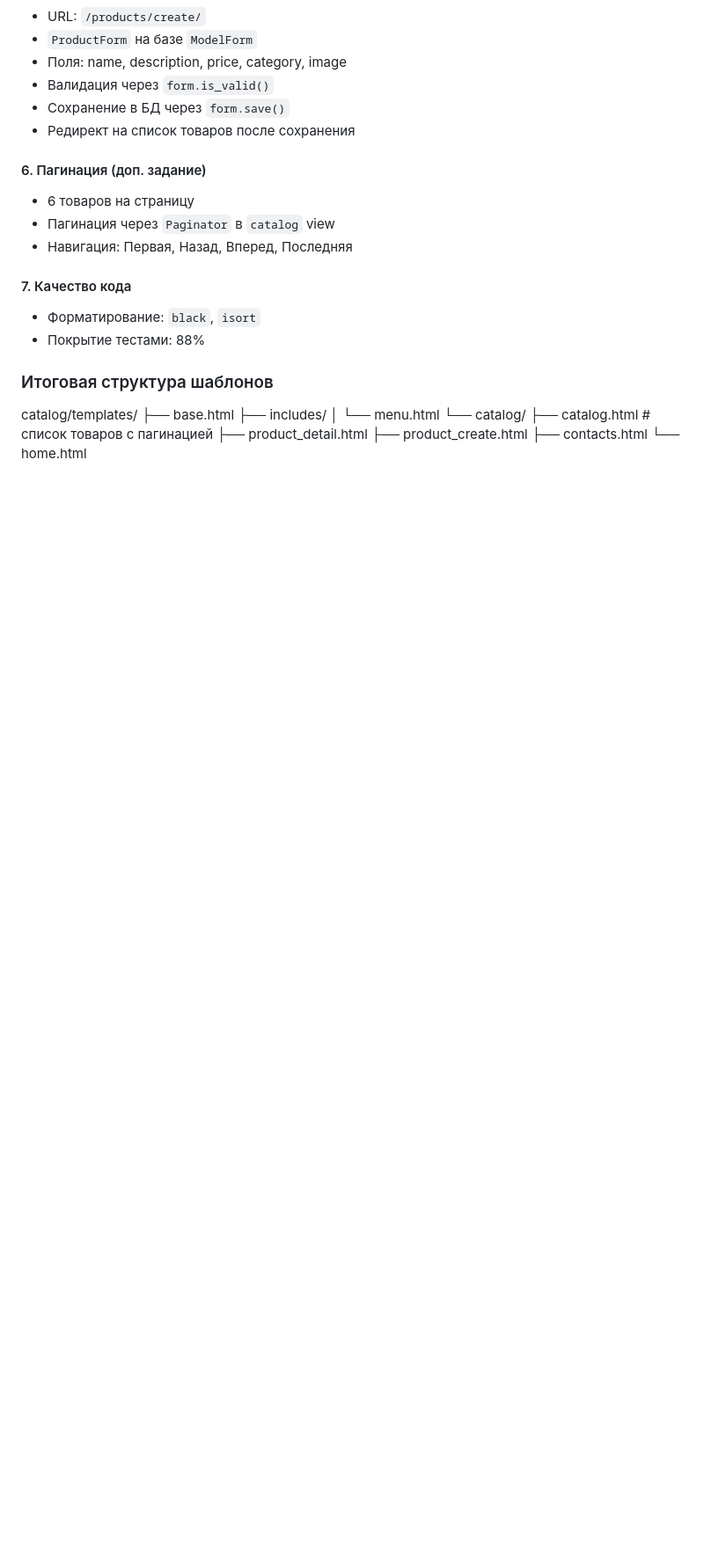
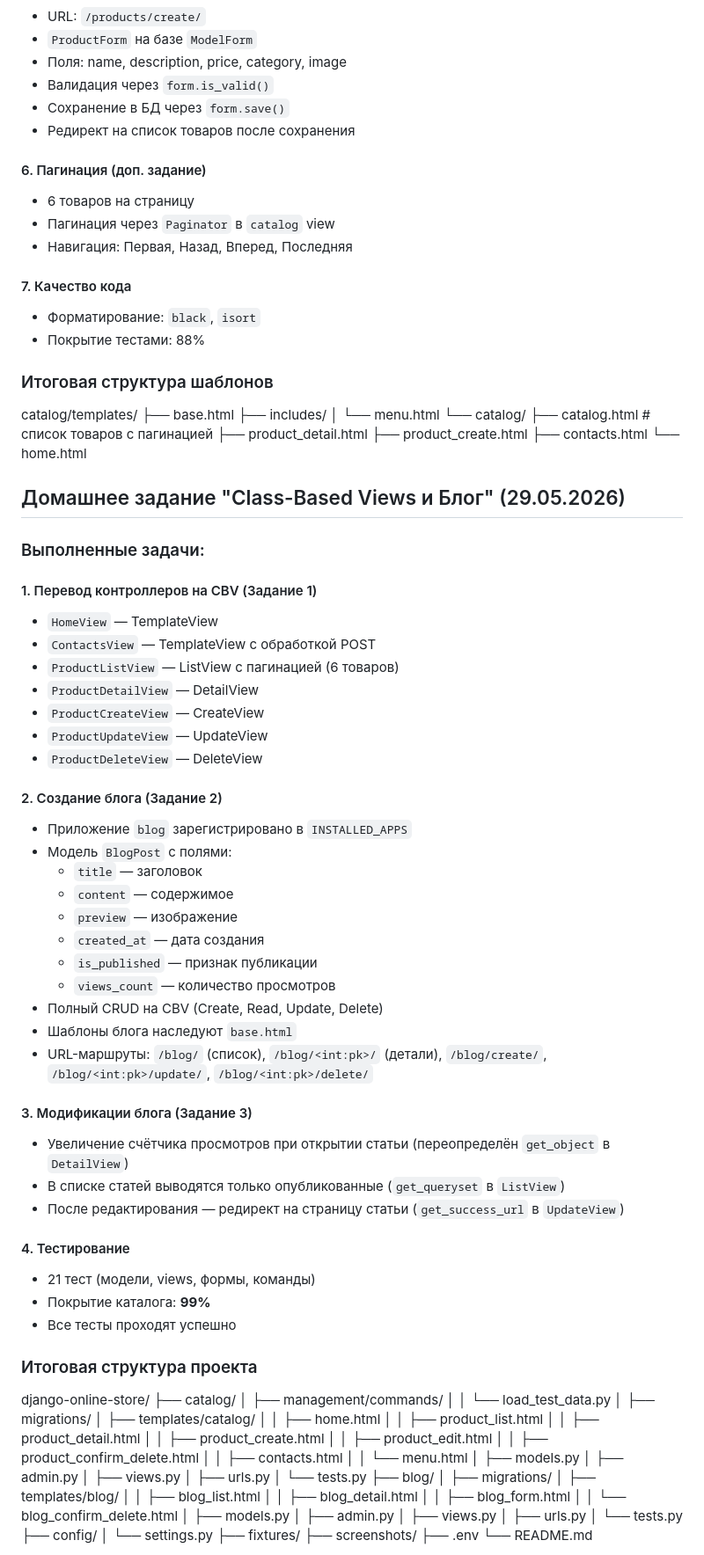
Before and after one commit to Viktor84-code/django-online-store, a Markdown page: README.md, the part around one of its changes. Shown at 88% size. Rendered like a GitHub page; blank space fills up the shorter version.

Commit message:
docs: обновить README (домашка CBV, блог, тесты, покрытие)

```diff
--- a/README.md
+++ b/README.md
@@ -175,3 +175,79 @@ catalog/templates/
 ├── product_create.html
 ├── contacts.html
 └── home.html
+
+## Домашнее задание "Class-Based Views и Блог" (29.05.2026)
+
+### Выполненные задачи:
+
+#### 1. Перевод контроллеров на CBV (Задание 1)
+- `HomeView` — TemplateView
+- `ContactsView` — TemplateView с обработкой POST
+- `ProductListView` — ListView с пагинацией (6 товаров)
+- `ProductDetailView` — DetailView
+- `ProductCreateView` — CreateView
+- `ProductUpdateView` — UpdateView
+- `ProductDeleteView` — DeleteView
+
+#### 2. Создание блога (Задание 2)
+- Приложение `blog` зарегистрировано в `INSTALLED_APPS`
+- Модель `BlogPost` с полями:
+  - `title` — заголовок
+  - `content` — содержимое
+  - `preview` — изображение
+  - `created_at` — дата создания
+  - `is_published` — признак публикации
+  - `views_count` — количество просмотров
+- Полный CRUD на CBV (Create, Read, Update, Delete)
+- Шаблоны блога наследуют `base.html`
+- URL-маршруты: `/blog/` (список), `/blog/<int:pk>/` (детали), `/blog/create/`, `/blog/<int:pk>/update/`, `/blog/<int:pk>/delete/`
+
+#### 3. Модификации блога (Задание 3)
+- Увеличение счётчика просмотров при открытии статьи (переопределён `get_object` в `DetailView`)
+- В списке статей выводятся только опубликованные (`get_queryset` в `ListView`)
+- После редактирования — редирект на страницу статьи (`get_success_url` в `UpdateView`)
+
+#### 4. Тестирование
+- 21 тест (модели, views, формы, команды)
+- Покрытие каталога: **99%**
+- Все тесты проходят успешно
+
+### Итоговая структура проекта
+django-online-store/
+├── catalog/
+│ ├── management/commands/
+│ │ └── load_test_data.py
+│ ├── migrations/
+│ ├── templates/catalog/
+│ │ ├── home.html
+│ │ ├── product_list.html
+│ │ ├── product_detail.html
+│ │ ├── product_create.html
+│ │ ├── product_edit.html
+│ │ ├── product_confirm_delete.html
+│ │ ├── contacts.html
+│ │ └── menu.html
+│ ├── models.py
+│ ├── admin.py
+│ ├── views.py
+│ ├── urls.py
+│ └── tests.py
+├── blog/
+│ ├── migrations/
+│ ├── templates/blog/
+│ │ ├── blog_list.html
+│ │ ├── blog_detail.html
+│ │ ├── blog_form.html
+│ │ └── blog_confirm_delete.html
+│ ├── models.py
+│ ├── admin.py
+│ ├── views.py
+│ ├── urls.py
+│ └── tests.py
+├── config/
+│ └── settings.py
+├── fixtures/
+├── screenshots/
+├── .env
+└── README.md
+
```
Also changed, not shown: other parts of README.md (+40 -0 lines).
